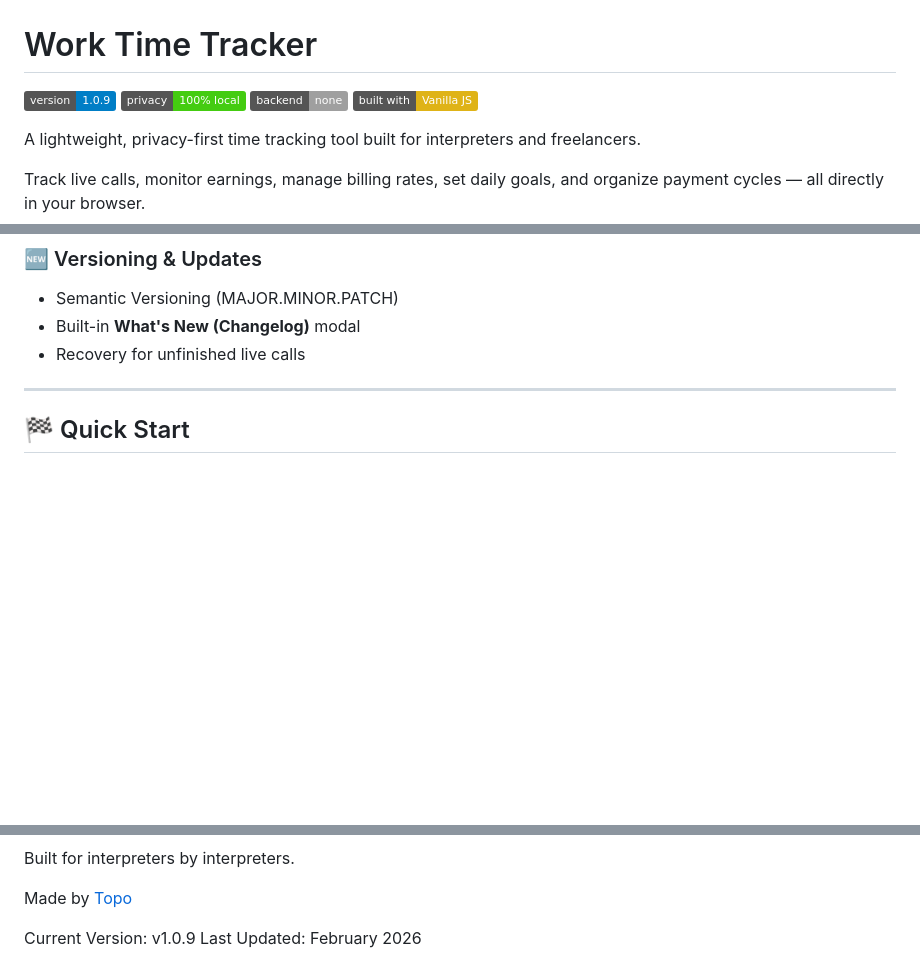
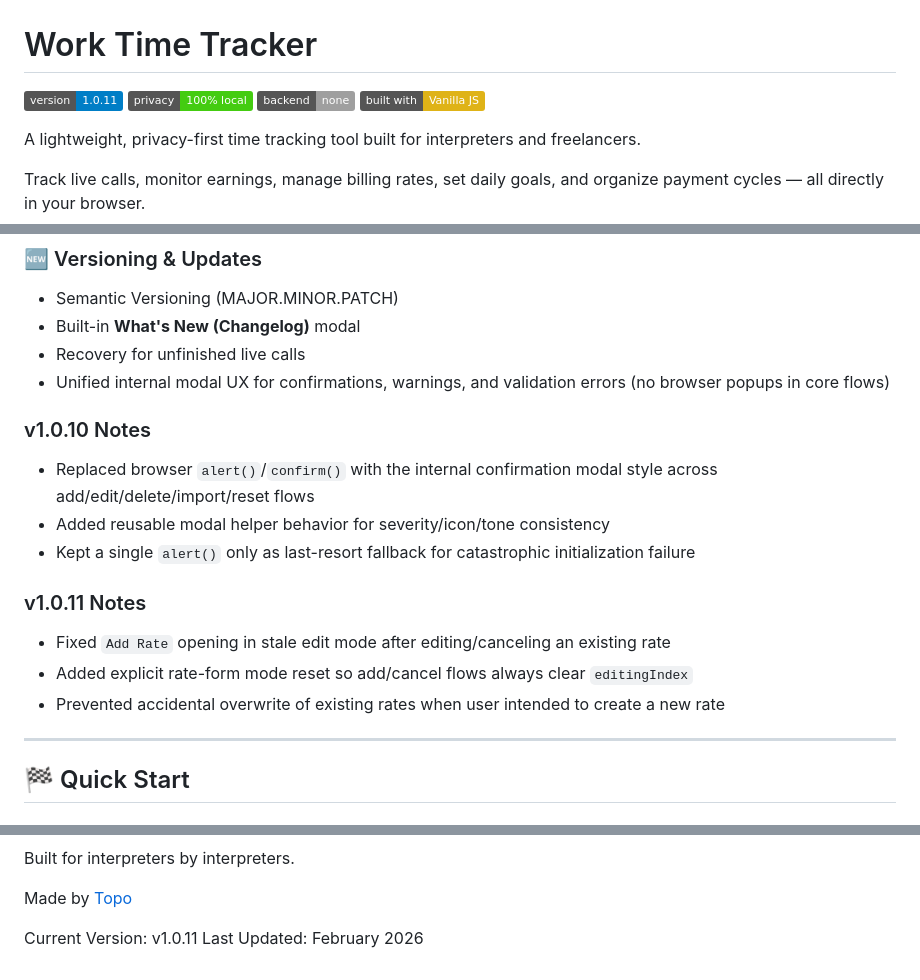
Before and after one commit to untopo/work-time-tracker, a Markdown page: README.md, 3 parts joined by grey strips. Rendered like a GitHub page; badges without logos; blank space fills up the shorter version.

```diff
--- a/README.md
+++ b/README.md
@@ -1,7 +1,7 @@
 # Work Time Tracker
 
 
-![Version](https://img.shields.io/badge/version-1.0.9-blue)
+![Version](https://img.shields.io/badge/version-1.0.11-blue)
 ![Privacy](https://img.shields.io/badge/privacy-100%25%20local-success)
 ![No Backend](https://img.shields.io/badge/backend-none-lightgrey)
 ![Vanilla JS](https://img.shields.io/badge/built%20with-Vanilla%20JS-yellow)
@@ -87,6 +87,17 @@ Track live calls, monitor earnings, manage billing rates, set daily goals, and o
 - Semantic Versioning (MAJOR.MINOR.PATCH)
 - Built-in **What's New (Changelog)** modal
 - Recovery for unfinished live calls
+- Unified internal modal UX for confirmations, warnings, and validation errors (no browser popups in core flows)
+
+### v1.0.10 Notes
+- Replaced browser `alert()`/`confirm()` with the internal confirmation modal style across add/edit/delete/import/reset flows
+- Added reusable modal helper behavior for severity/icon/tone consistency
+- Kept a single `alert()` only as last-resort fallback for catastrophic initialization failure
+
+### v1.0.11 Notes
+- Fixed `Add Rate` opening in stale edit mode after editing/canceling an existing rate
+- Added explicit rate-form mode reset so add/cancel flows always clear `editingIndex`
+- Prevented accidental overwrite of existing rates when user intended to create a new rate
 
 
 ---
@@ -187,5 +198,5 @@ Built for interpreters by interpreters.
 
 Made by [Topo](https://www.instagram.com/otpo/)
 
-Current Version: v1.0.9
+Current Version: v1.0.11
 Last Updated: February 2026
```
